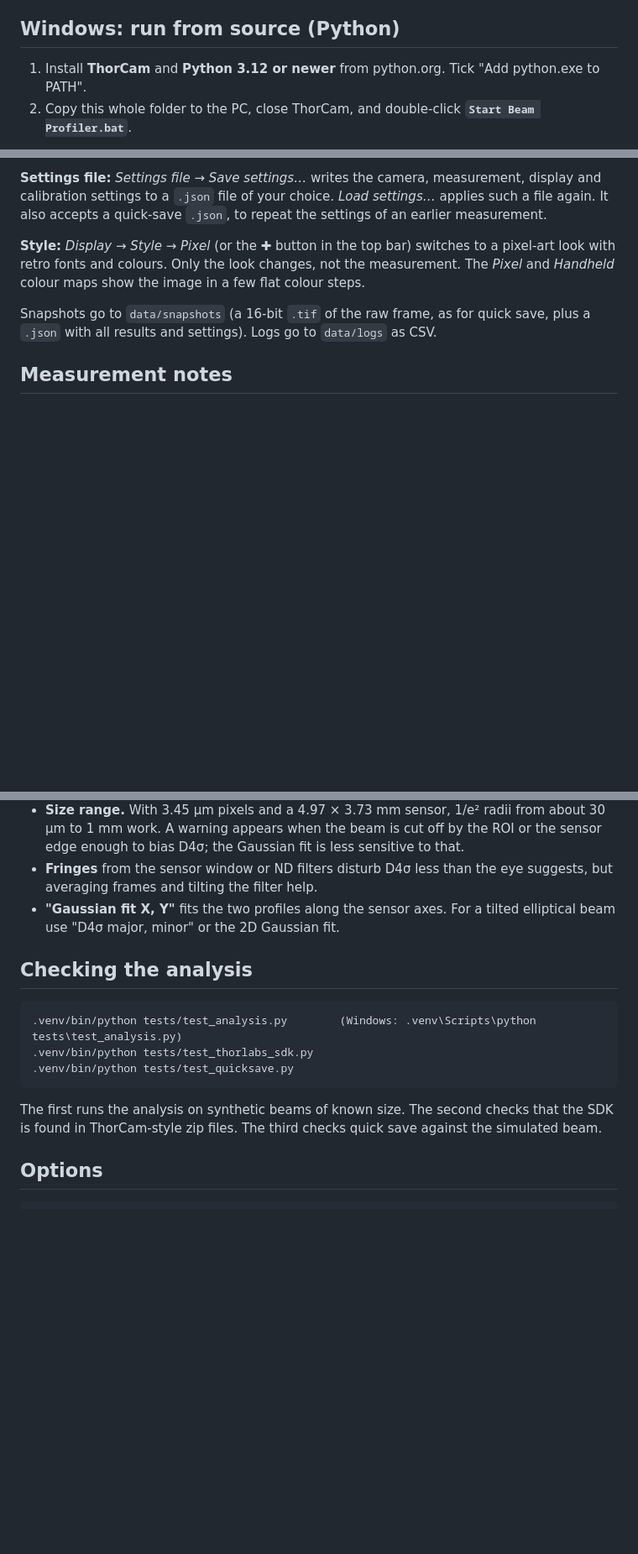
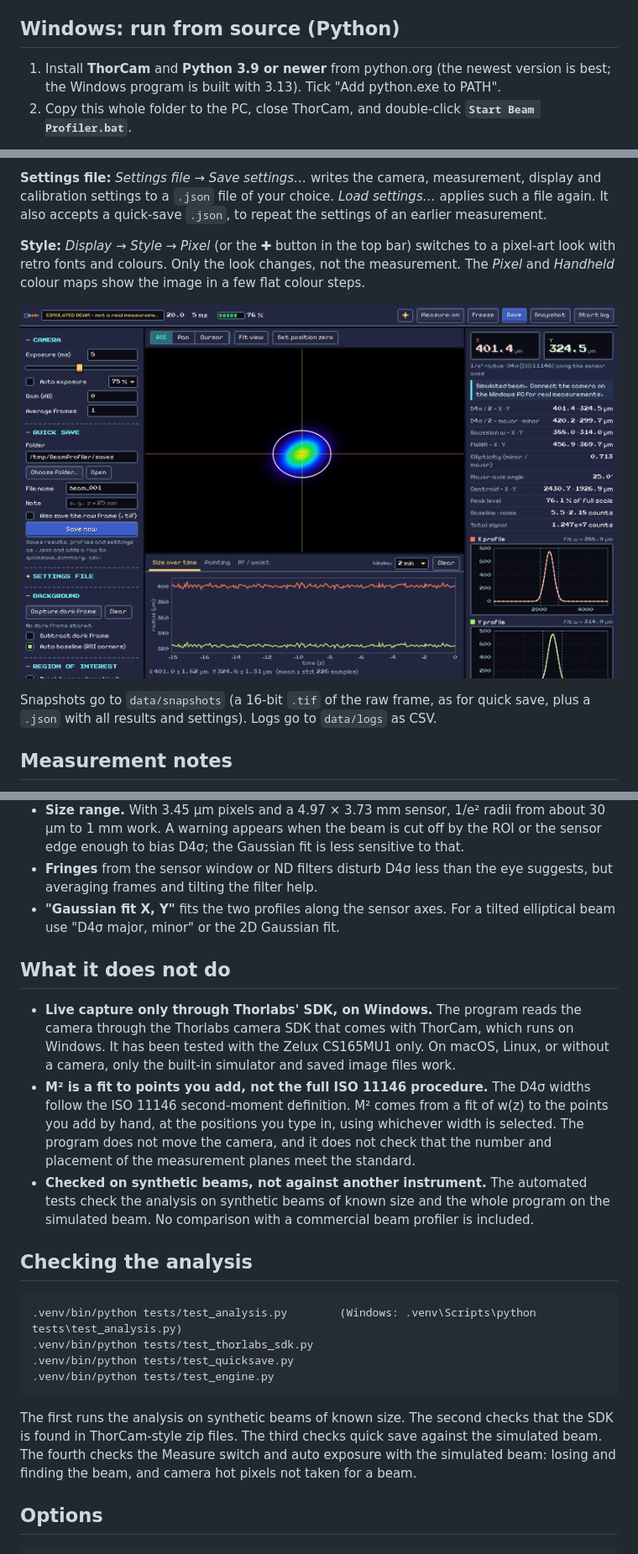
Before and after one commit to balabalabalalaba/zelux-beam-profiler, a Markdown page: README.md, 3 parts joined by grey strips. Shown at 84% size. Drawn GitHub-style; pictures changed too: docs/main-view-pixel.png (added); blank space fills up the shorter version.

````diff
--- a/README.md
+++ b/README.md
@@ -72,7 +78,8 @@ computers on the lab network.
 
 ## Windows: run from source (Python)
 
-1. Install **ThorCam** and **Python 3.12 or newer** from python.org. Tick
+1. Install **ThorCam** and **Python 3.9 or newer** from python.org (the
+   newest version is best; the Windows program is built with 3.13). Tick
    "Add python.exe to PATH".
 2. Copy this whole folder to the PC, close ThorCam, and double-click
    **`Start Beam Profiler.bat`**.
@@ -194,6 +213,8 @@ to a pixel-art look with retro fonts and colours. Only the look changes, not
 the measurement. The *Pixel* and *Handheld* colour maps show the image in a
 few flat colour steps.
 
+![The same main window in the pixel style](docs/main-view-pixel.png)
+
 Snapshots go to `data/snapshots` (a 16-bit `.tif` of the raw frame, as for
 quick save, plus a `.json` with all results and settings). Logs go to `data/logs`
 as CSV.
@@ -219,17 +240,38 @@ as CSV.
 - **"Gaussian fit X, Y"** fits the two profiles along the sensor axes. For a
   tilted elliptical beam use "D4σ major, minor" or the 2D Gaussian fit.
 
+## What it does not do
+
+- **Live capture only through Thorlabs' SDK, on Windows.** The program reads
+  the camera through the Thorlabs camera SDK that comes with ThorCam, which
+  runs on Windows. It has been tested with the Zelux CS165MU1 only. On macOS,
+  Linux, or without a camera, only the built-in simulator and saved image
+  files work.
+- **M² is a fit to points you add, not the full ISO 11146 procedure.** The
+  D4σ widths follow the ISO 11146 second-moment definition. M² comes from a
+  fit of w(z) to the points you add by hand, at the positions you type in,
+  using whichever width is selected. The program does not move the camera,
+  and it does not check that the number and placement of the measurement
+  planes meet the standard.
+- **Checked on synthetic beams, not against another instrument.** The
+  automated tests check the analysis on synthetic beams of known size and the
+  whole program on the simulated beam. No comparison with a commercial beam
+  profiler is included.
+
 ## Checking the analysis
 
 ```
 .venv/bin/python tests/test_analysis.py        (Windows: .venv\Scripts\python tests\test_analysis.py)
 .venv/bin/python tests/test_thorlabs_sdk.py
 .venv/bin/python tests/test_quicksave.py
+.venv/bin/python tests/test_engine.py
 ```
 
 The first runs the analysis on synthetic beams of known size. The second
 checks that the SDK is found in ThorCam-style zip files. The third checks
-quick save against the simulated beam.
+quick save against the simulated beam. The fourth checks the Measure switch
+and auto exposure with the simulated beam: losing and finding the beam,
+and camera hot pixels not taken for a beam.
 
 ## Options
 
````
Also changed, not shown: other parts of README.md (+21 -0 lines), CHANGELOG.md (added, +94 -0 lines), docs/m2-waist.png (added), docs/main-view-classic.png (added), 9 other files.
